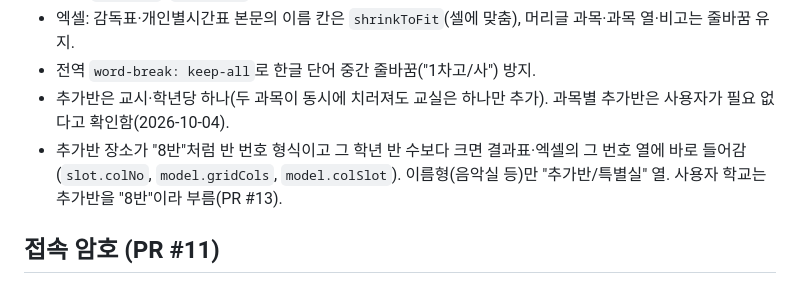
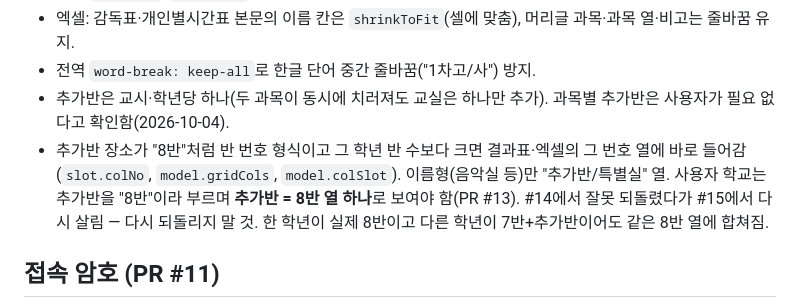
Before and after one commit to 08hwichemi/exam-proctor, a Markdown page: docs/HANDOFF.md, the part around the change. Drawn GitHub-style.

Commit message:
인수인계: 추가반은 8반 열 하나로 표시(#13 유지) 결정 기록
Co-Authored-By: Claude Fable 5.1 <noreply@anthropic.com>
Claude-Session: https://claude.ai/code/session_01NM61N9XTwaF1VmwKanSrWw

```diff
--- a/docs/HANDOFF.md
+++ b/docs/HANDOFF.md
@@ -54,7 +54,7 @@ cell = { name, study: [반], exclude: [반], special, room, multi }
 - 엑셀: 감독표·개인별시간표 본문의 이름 칸은 `shrinkToFit`(셀에 맞춤), 머리글 과목·과목 열·비고는 줄바꿈 유지.
 - 전역 `word-break: keep-all`로 한글 단어 중간 줄바꿈("1차고/사") 방지.
 - 추가반은 교시·학년당 하나(두 과목이 동시에 치러져도 교실은 하나만 추가). 과목별 추가반은 사용자가 필요 없다고 확인함(2026-10-04).
-- 추가반 장소가 "8반"처럼 반 번호 형식이고 그 학년 반 수보다 크면 결과표·엑셀의 그 번호 열에 바로 들어감(`slot.colNo`, `model.gridCols`, `model.colSlot`). 이름형(음악실 등)만 "추가반/특별실" 열. 사용자 학교는 추가반을 "8반"이라 부름(PR #13).
+- 추가반 장소가 "8반"처럼 반 번호 형식이고 그 학년 반 수보다 크면 결과표·엑셀의 그 번호 열에 바로 들어감(`slot.colNo`, `model.gridCols`, `model.colSlot`). 이름형(음악실 등)만 "추가반/특별실" 열. 사용자 학교는 추가반을 "8반"이라 부르며 **추가반 = 8반 열 하나**로 보여야 함(PR #13). #14에서 잘못 되돌렸다가 #15에서 다시 살림 — 다시 되돌리지 말 것. 한 학년이 실제 8반이고 다른 학년이 7반+추가반이어도 같은 8반 열에 합쳐짐.
 
 ## 접속 암호 (PR #11)
 
```
